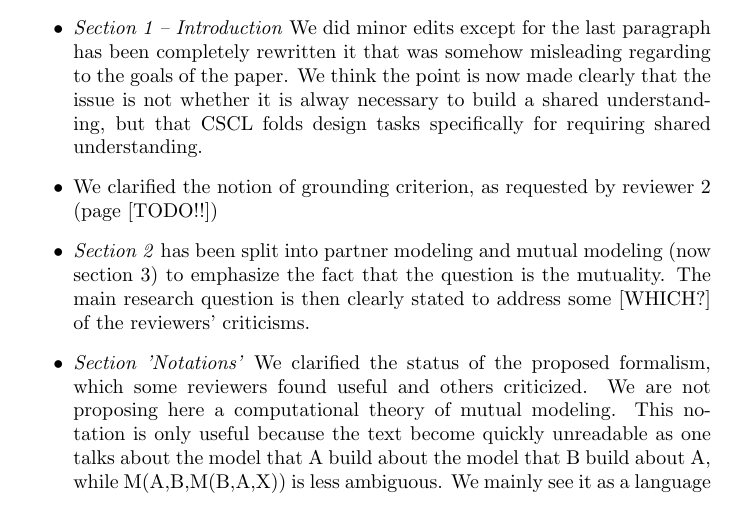
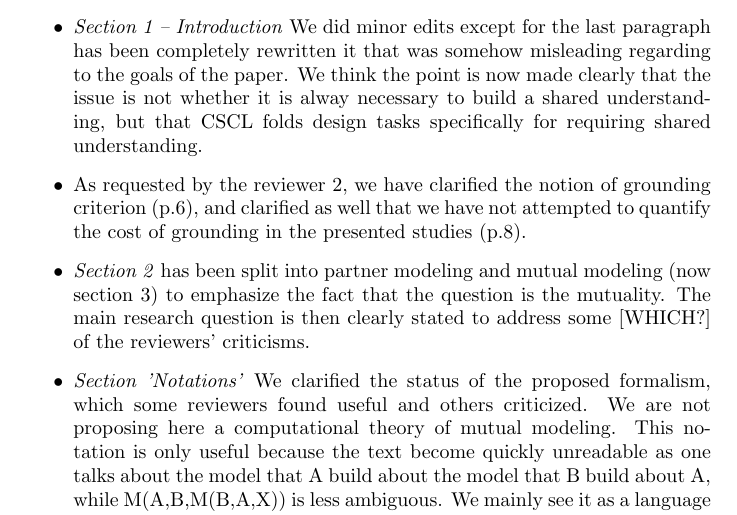
Before and after one commit to severin-lemaignan/paper-mutual-modelling, a LaTeX document (rebuttal.tex): part of page 1 of 2, cut so that both start at the same text. Compiled offline with pdfLaTeX.

Commit message:
WIP on the rebuttal

```diff
--- a/rebuttal.tex
+++ b/rebuttal.tex
@@ -40,8 +40,9 @@ significant changes that we summarize hereafter.
         shared understanding, but that CSCL folds design tasks specifically for
         requiring shared understanding.
 
-    \item We clarified the notion of grounding criterion, as requested by
-        reviewer 2 (page [TODO!!])
+    \item As requested by the reviewer 2, we have clarified the notion of
+        grounding criterion (p.6), and clarified as well that we have not attempted to
+        quantify the cost of grounding in the presented studies (p.8).
 
     \item \emph{Section 2} has been split into partner modeling and mutual modeling (now
         section 3) to emphasize the fact that the question is the mutuality. The
```
